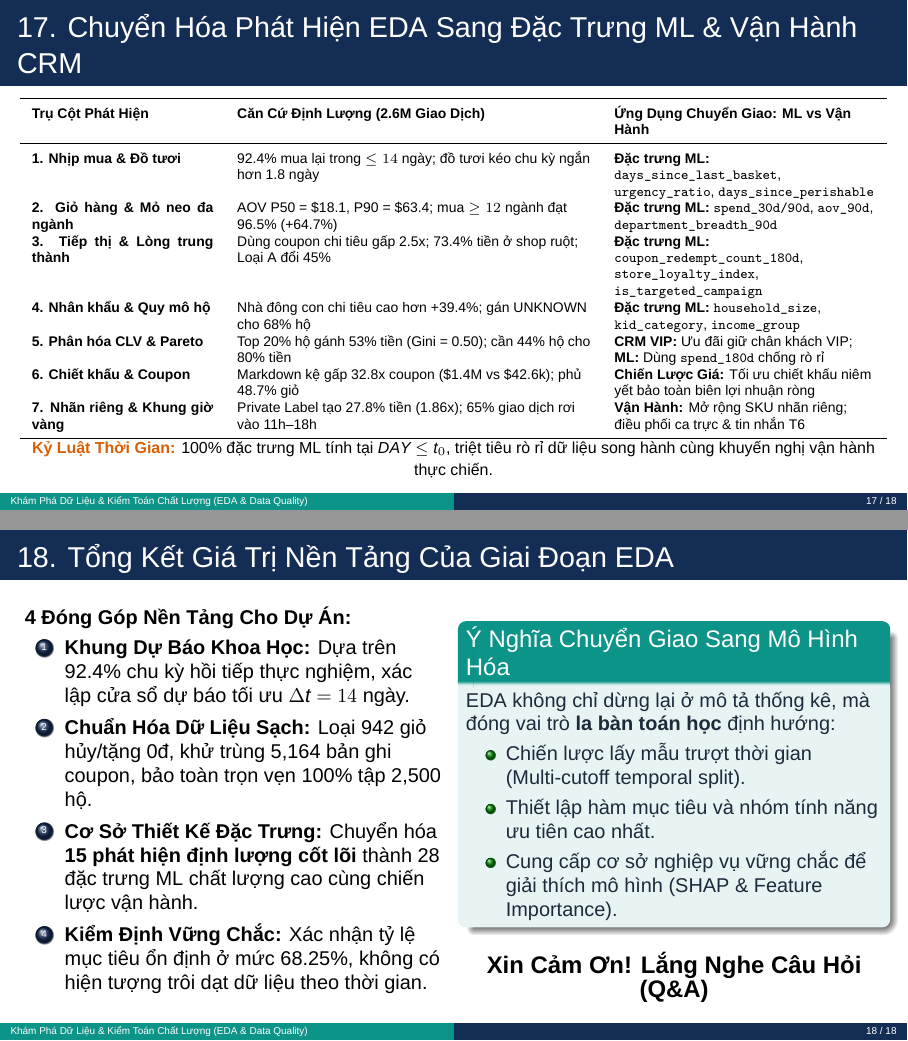
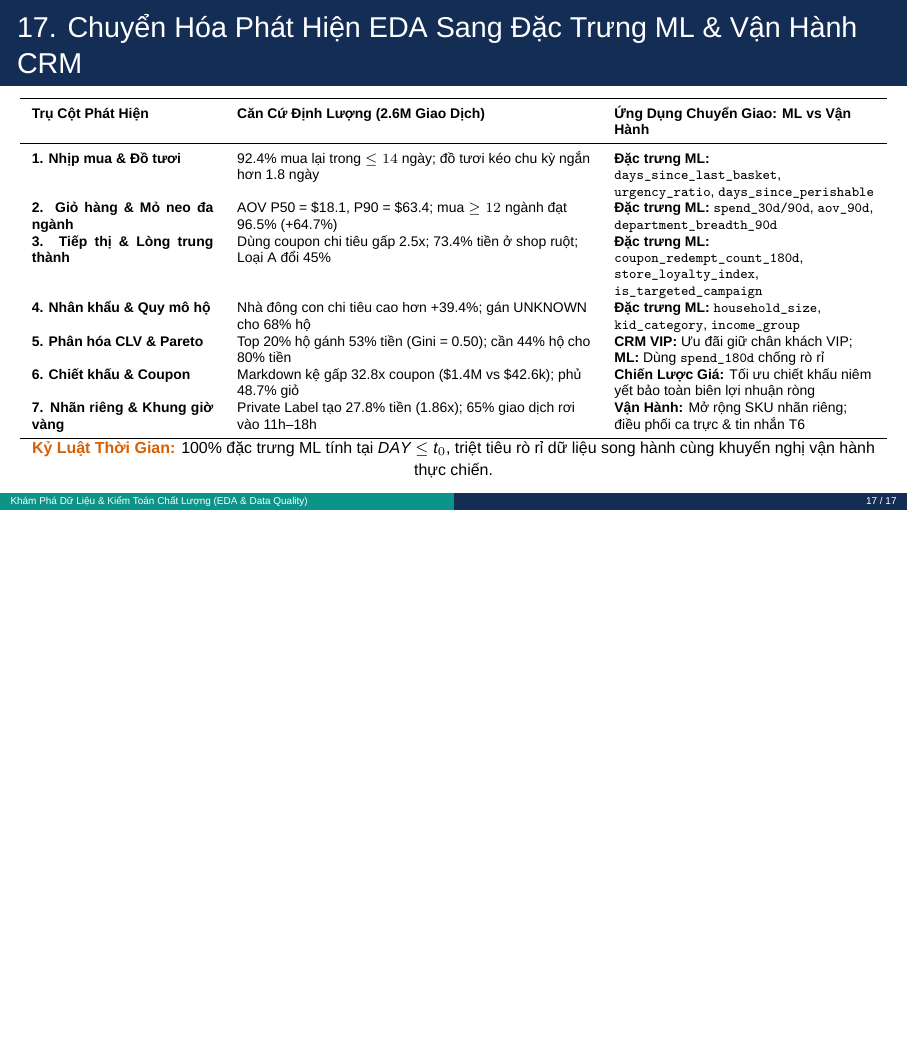
Before and after one commit to kien3007/purchasing-propensity-model, LaTeX slides (docs/presentation/eda_data_quality_presentation.tex): pages 18 and 19 of 19 before the commit and page 18 of 18 after it, the two joined at a grey line, the shorter picture padded with empty space. Compiled offline with XeLaTeX; a missing font is replaced by an installed copy or a similar font.

Commit message:
refactor(presentation): loai bo slide tong ket 18, ket thuc truc tiep tai ma tran dac trung va van hanh

```diff
--- a/docs/presentation/eda_data_quality_presentation.tex
+++ b/docs/presentation/eda_data_quality_presentation.tex
@@ -517,35 +517,4 @@
   \textcolor{accentOrange}{\textbf{Kỷ Luật Thời Gian:}} 100\% đặc trưng ML tính tại $DAY \le t_0$, triệt tiêu rò rỉ dữ liệu song hành cùng khuyến nghị vận hành thực chiến.
 \end{frame}
 
-% ==============================================================================
-% SLIDE 19: TỔNG KẾT GIAI ĐOẠN EDA
-% ==============================================================================
-\begin{frame}{18. Tổng Kết Giá Trị Nền Tảng Của Giai Đoạn EDA}
-  \begin{columns}[T]
-    \begin{column}{0.48\textwidth}
-      \textbf{4 Đóng Góp Nền Tảng Cho Dự Án:}
-      \begin{enumerate}\setlength{\itemsep}{4pt}
-        \item \textbf{Khung Dự Báo Khoa Học:} Dựa trên 92.4\% chu kỳ hồi tiếp thực nghiệm, xác lập cửa sổ dự báo tối ưu $\Delta t = 14$ ngày.
-        \item \textbf{Chuẩn Hóa Dữ Liệu Sạch:} Loại 942 giỏ hủy/tặng 0đ, khử trùng 5,164 bản ghi coupon, bảo toàn trọn vẹn 100\% tập 2,500 hộ.
-        \item \textbf{Cơ Sở Thiết Kế Đặc Trưng:} Chuyển hóa \textbf{15 phát hiện định lượng cốt lõi} thành 28 đặc trưng ML chất lượng cao cùng chiến lược vận hành.
-        \item \textbf{Kiểm Định Vững Chắc:} Xác nhận tỷ lệ mục tiêu ổn định ở mức 68.25\%, không có hiện tượng trôi dạt dữ liệu theo thời gian.
-      \end{enumerate}
-    \end{column}
-
-    \begin{column}{0.48\textwidth}
-      \begin{exampleblock}{Ý Nghĩa Chuyển Giao Sang Mô Hình Hóa}
-        EDA không chỉ dừng lại ở mô tả thống kê, mà đóng vai trò \textbf{la bàn toán học} định hướng:
-        \begin{itemize}\setlength{\itemsep}{3pt}
-          \item Chiến lược lấy mẫu trượt thời gian (Multi-cutoff temporal split).
-          \item Thiết lập hàm mục tiêu và nhóm tính năng ưu tiên cao nhất.
-          \item Cung cấp cơ sở nghiệp vụ vững chắc để giải thích mô hình (SHAP \& Feature Importance).
-        \end{itemize}
-      \end{exampleblock}
-      \vspace{0.25cm}
-      \centering
-      \textbf{\large Xin Cảm Ơn! Lắng Nghe Câu Hỏi (Q\&A)}
-    \end{column}
-  \end{columns}
-\end{frame}
-
 \end{document}
```
Also changed, not shown: docs/presentation/eda_presentation_script.md (+5 -23 lines), docs/presentation/eda_data_quality_presentation.pdf.
